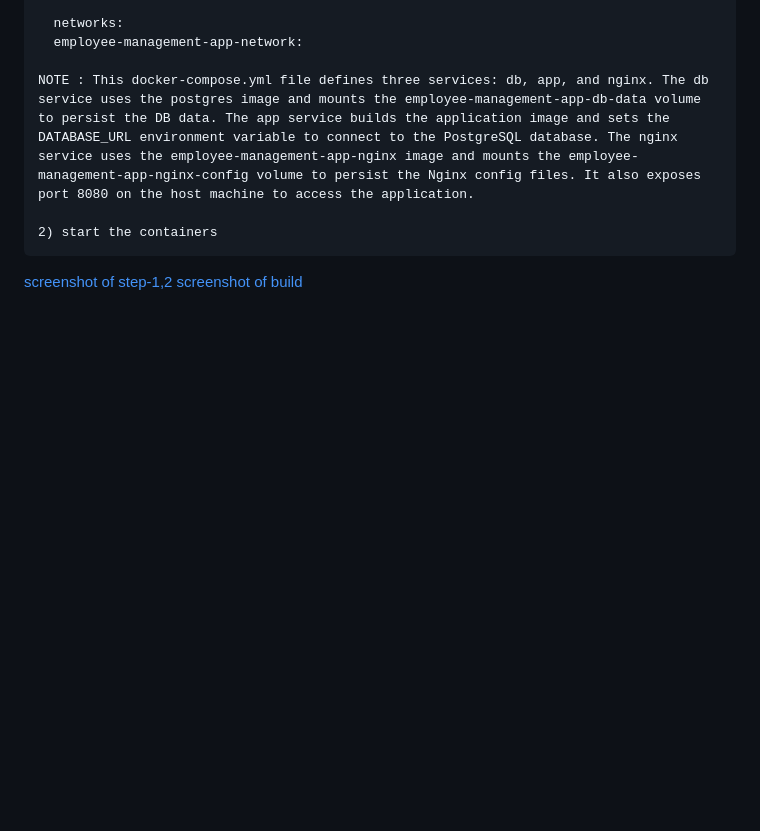
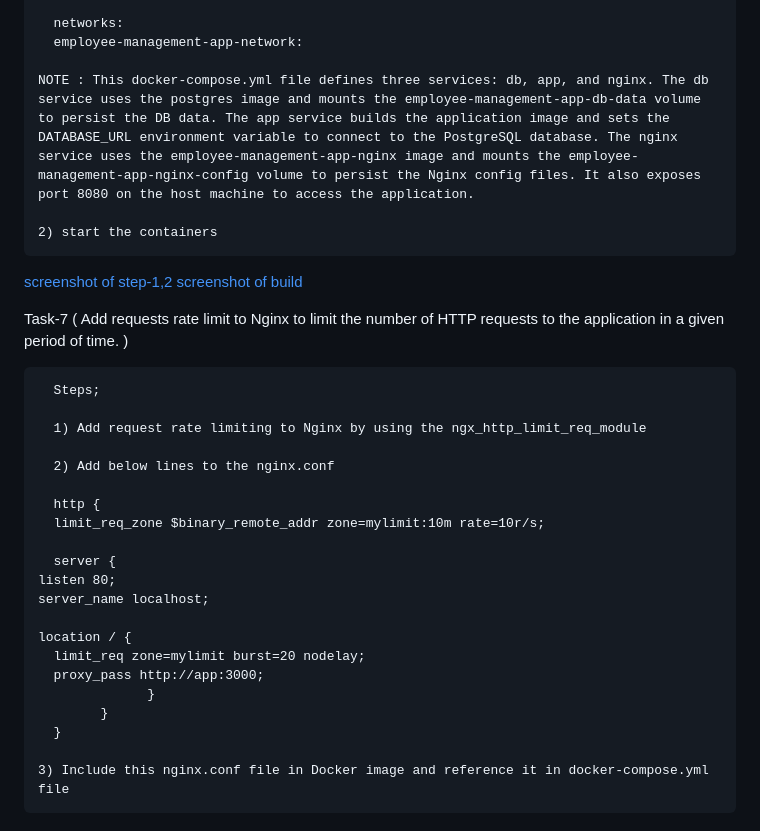
Before and after one commit to wasey-08/Iris-System-Task, a Markdown page: README.md, the part around the change. Rendered like a GitHub page; blank space fills up the shorter version.

```diff
--- a/README.md
+++ b/README.md
@@ -156,3 +156,27 @@ Task-6 ( Use docker-compose to easily bring these containers up together with a
 
 [ screenshot of step-1,2 ](./images/6.png "screenshot-9")
 [ screenshot of build ](./images/8.png "screenshot-10")
+
+Task-7 ( Add requests rate limit to Nginx to limit the number of HTTP requests to the application in a given period of time. )
+
+      Steps;
+
+      1) Add request rate limiting to Nginx by using the ngx_http_limit_req_module
+
+      2) Add below lines to the nginx.conf
+
+      http {
+      limit_req_zone $binary_remote_addr zone=mylimit:10m rate=10r/s;
+
+      server {
+    listen 80;
+    server_name localhost;
+
+    location / {
+      limit_req zone=mylimit burst=20 nodelay;
+      proxy_pass http://app:3000;
+                  }
+            }
+      }
+
+    3) Include this nginx.conf file in Docker image and reference it in docker-compose.yml file
```
